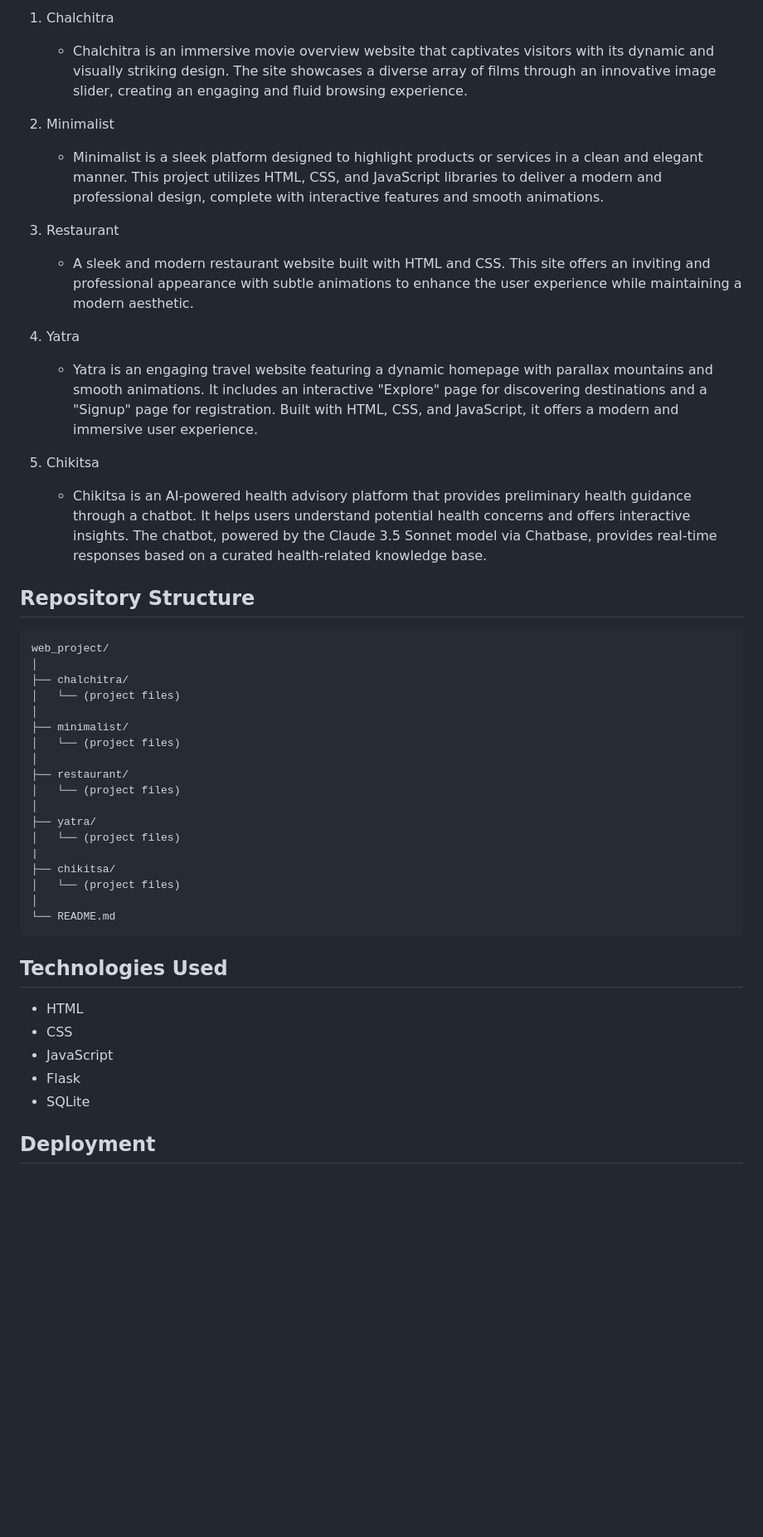
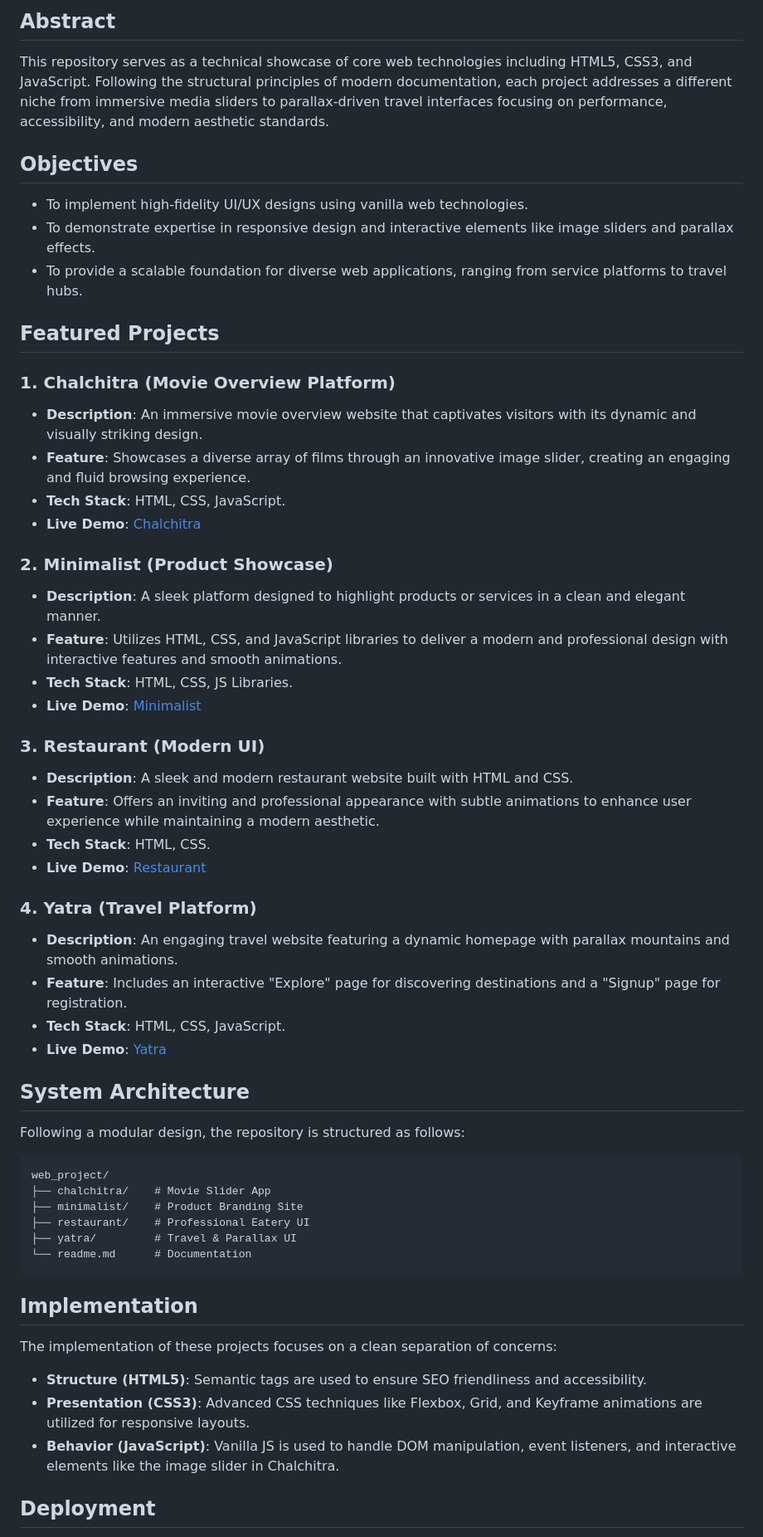
Before and after one commit to 1n11it/web_project, a Markdown page: readme.md, the part around one of its changes. Shown at 83% size. Rendered like a GitHub page; blank space fills up the shorter version.

````diff
--- a/readme.md
+++ b/readme.md
@@ -8,46 +8,53 @@ These projects showcase various web development skills and practical implementat
 
-1. Chalchitra
-   - Chalchitra is an immersive movie overview website that captivates visitors with its dynamic and visually striking design. The site showcases a diverse array of films through an innovative image slider, creating an engaging and fluid browsing experience.
+## Abstract
+This repository serves as a technical showcase of core web technologies including HTML5, CSS3, and JavaScript. Following the structural principles of modern documentation, each project addresses a different niche from immersive media sliders to parallax-driven travel interfaces focusing on performance, accessibility, and modern aesthetic standards.
 
-2. Minimalist
-   - Minimalist is a sleek platform designed to highlight products or services in a clean and elegant manner. This project utilizes HTML, CSS, and JavaScript libraries to deliver a modern and professional design, complete with interactive features and smooth animations.
+## Objectives
+* To implement high-fidelity UI/UX designs using vanilla web technologies.
+* To demonstrate expertise in responsive design and interactive elements like image sliders and parallax effects.
+* To provide a scalable foundation for diverse web applications, ranging from service platforms to travel hubs.
 
-3. Restaurant
-   - A sleek and modern restaurant website built with HTML and CSS. This site offers an inviting and professional appearance with subtle animations to enhance the user experience while maintaining a modern aesthetic.
+## Featured Projects
 
-4. Yatra
-   - Yatra is an engaging travel website featuring a dynamic homepage with parallax mountains and smooth animations. It includes an interactive "Explore" page for discovering destinations and a "Signup" page for registration. Built with HTML, CSS, and JavaScript, it offers a modern and immersive user experience.
+### 1. Chalchitra (Movie Overview Platform)
+* **Description**: An immersive movie overview website that captivates visitors with its dynamic and visually striking design.
+* **Feature**: Showcases a diverse array of films through an innovative image slider, creating an engaging and fluid browsing experience.
+* **Tech Stack**: HTML, CSS, JavaScript.
+* **Live Demo**: [Chalchitra](https://chalchitra-369.netlify.app)
 
-5. Chikitsa
-   - Chikitsa is an AI-powered health advisory platform that provides preliminary health guidance through a chatbot. It helps users understand potential health concerns and offers interactive insights. The chatbot, powered by the Claude 3.5 Sonnet model via Chatbase, provides real-time responses based on a curated health-related knowledge base.
+### 2. Minimalist (Product Showcase)
+* **Description**: A sleek platform designed to highlight products or services in a clean and elegant manner.
+* **Feature**: Utilizes HTML, CSS, and JavaScript libraries to deliver a modern and professional design with interactive features and smooth animations.
+* **Tech Stack**: HTML, CSS, JS Libraries.
+* **Live Demo**: [Minimalist](https://minimalist-369.netlify.app)
 
-## Repository Structure
+### 3. Restaurant (Modern UI)
+* **Description**: A sleek and modern restaurant website built with HTML and CSS.
+* **Feature**: Offers an inviting and professional appearance with subtle animations to enhance user experience while maintaining a modern aesthetic.
+* **Tech Stack**: HTML, CSS.
+* **Live Demo**: [Restaurant](https://restaurant-369.netlify.app)
+
+### 4. Yatra (Travel Platform)
+* **Description**: An engaging travel website featuring a dynamic homepage with parallax mountains and smooth animations.
+* **Feature**: Includes an interactive "Explore" page for discovering destinations and a "Signup" page for registration.
+* **Tech Stack**: HTML, CSS, JavaScript.
+* **Live Demo**: [Yatra](https://yatra-369.netlify.app)
+
+## System Architecture
+Following a modular design, the repository is structured as follows:
+
+```text
+web_project/
+├── chalchitra/    # Movie Slider App
+├── minimalist/    # Product Branding Site
+├── restaurant/    # Professional Eatery UI
+├── yatra/         # Travel & Parallax UI
+└── readme.md      # Documentation
 ```
-web_project/
-│
-├── chalchitra/
-│   └── (project files)
-│
-├── minimalist/
-│   └── (project files)
-│
-├── restaurant/
-│   └── (project files)
-│
-├── yatra/
-│   └── (project files)
-|
-├── chikitsa/
-│   └── (project files)
-│
-└── README.md
-```
-
-## Technologies Used
-- HTML
-- CSS
-- JavaScript
-- Flask
-- SQLite
+## Implementation
+The implementation of these projects focuses on a clean separation of concerns:
+* **Structure (HTML5)**: Semantic tags are used to ensure SEO friendliness and accessibility.
+* **Presentation (CSS3)**: Advanced CSS techniques like Flexbox, Grid, and Keyframe animations are utilized for responsive layouts.
+* **Behavior (JavaScript)**: Vanilla JS is used to handle DOM manipulation, event listeners, and interactive elements like the image slider in Chalchitra.
 
 ## Deployment
````
Also changed, not shown: other parts of readme.md (+18 -28 lines).
